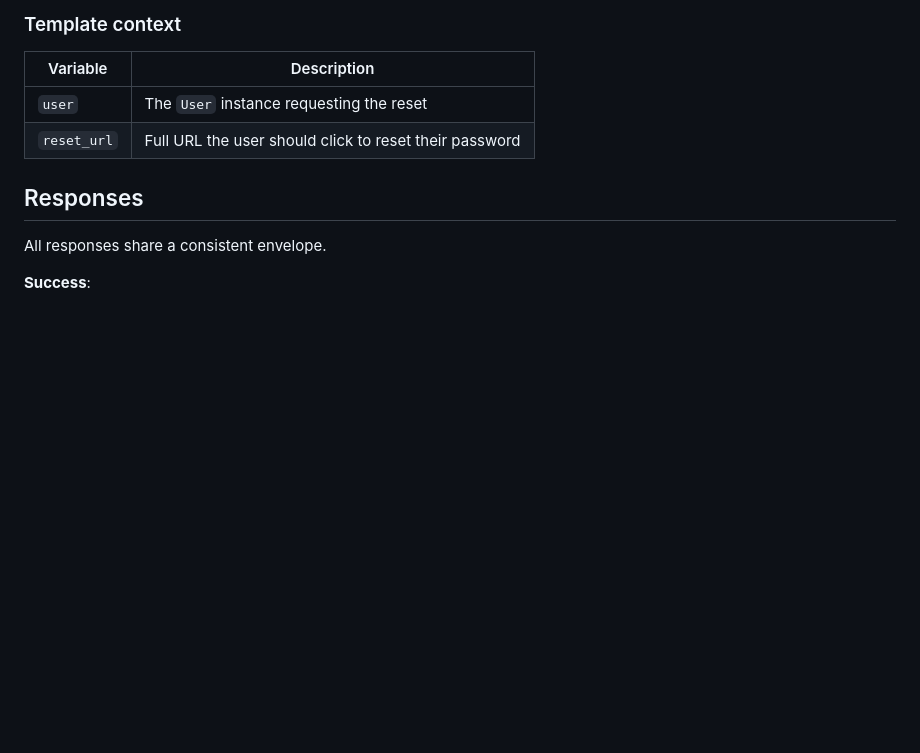
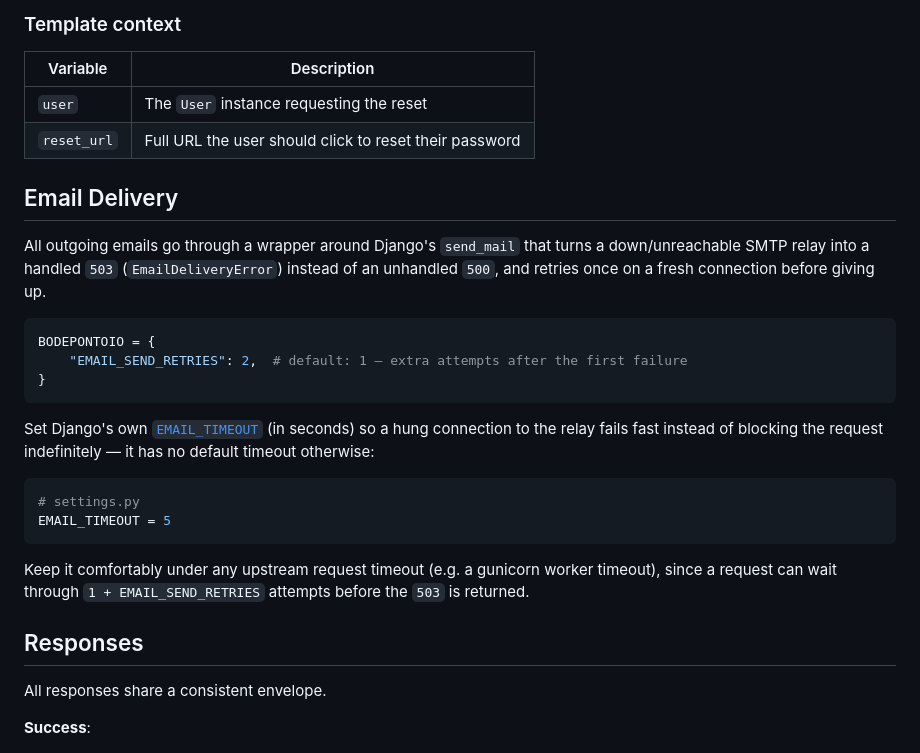
Before and after one commit to bodedev/bodepontoio, a Markdown page: README.md, the part around the change. Rendered like a GitHub page; blank space fills up the shorter version.

Commit message:
docs: document EMAIL_SEND_RETRIES and EMAIL_TIMEOUT for email delivery

````diff
--- a/README.md
+++ b/README.md
@@ -430,6 +430,25 @@ your_project/
 | `user` | The `User` instance requesting the reset |
 | `reset_url` | Full URL the user should click to reset their password |
 
+## Email Delivery
+
+All outgoing emails go through a wrapper around Django's `send_mail` that turns a down/unreachable SMTP relay into a handled `503` (`EmailDeliveryError`) instead of an unhandled `500`, and retries once on a fresh connection before giving up.
+
+```python
+BODEPONTOIO = {
+    "EMAIL_SEND_RETRIES": 2,  # default: 1 — extra attempts after the first failure
+}
+```
+
+Set Django's own [`EMAIL_TIMEOUT`](https://docs.djangoproject.com/en/stable/ref/settings/#email-timeout) (in seconds) so a hung connection to the relay fails fast instead of blocking the request indefinitely — it has no default timeout otherwise:
+
+```python
+# settings.py
+EMAIL_TIMEOUT = 5
+```
+
+Keep it comfortably under any upstream request timeout (e.g. a gunicorn worker timeout), since a request can wait through `1 + EMAIL_SEND_RETRIES` attempts before the `503` is returned.
+
 ## Responses
 
 All responses share a consistent envelope.
````
